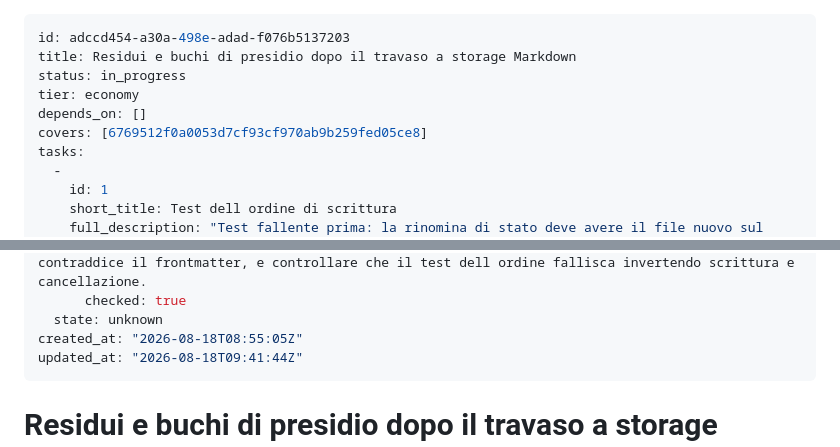
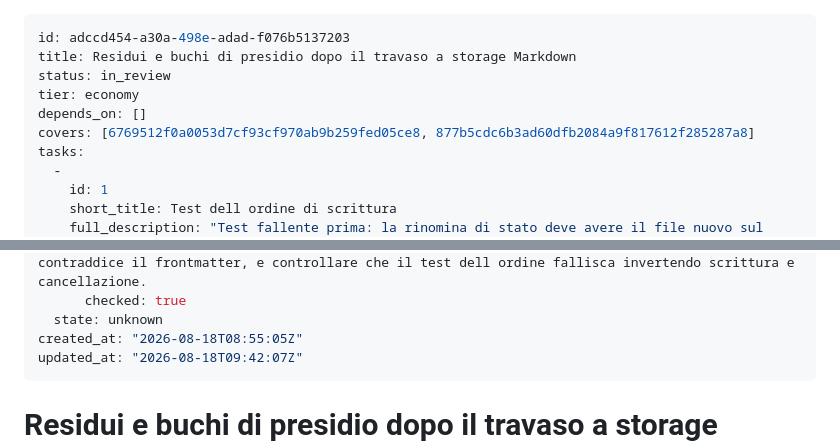
Before and after one commit to diemrt/harness, a Markdown page: .harness/issues/in_review-adccd454.md, 2 parts joined by grey strips. GitHub-like rendering.

Commit message:
chore: hand the storage cleanup back to the verifier
Co-Authored-By: Claude Opus 5 (1M context) <noreply@anthropic.com>

```diff
--- a/.harness/issues/in_progress-adccd454.md
+++ b/.harness/issues/in_review-adccd454.md
@@ -1,10 +1,10 @@
 ---
 id: adccd454-a30a-498e-adad-f076b5137203
 title: Residui e buchi di presidio dopo il travaso a storage Markdown
-status: in_progress
+status: in_review
 tier: economy
 depends_on: []
-covers: [6769512f0a0053d7cf93cf970ab9b259fed05ce8]
+covers: [6769512f0a0053d7cf93cf970ab9b259fed05ce8, 877b5cdc6b3ad60dfb2084a9f817612f285287a8]
 tasks:
   -
     id: 1
@@ -72,7 +72,7 @@ validation:
       checked: true
   state: unknown
 created_at: "2026-08-18T08:55:05Z"
-updated_at: "2026-08-18T09:41:44Z"
+updated_at: "2026-08-18T09:42:07Z"
 ---
 
 # Residui e buchi di presidio dopo il travaso a storage Markdown
```
